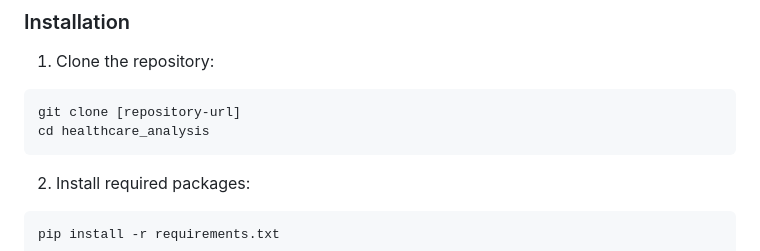
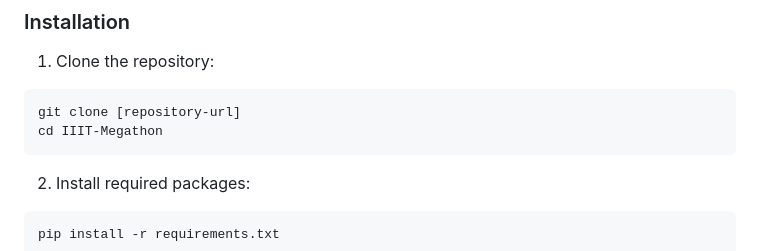
Before and after one commit to Mirage042/IIIT-Megathon, a Markdown page: README.md, the part around the change. Rendered like a GitHub page.

````diff
--- a/README.md
+++ b/README.md
@@ -68,7 +68,7 @@ Core system file managing:
 1. Clone the repository:
 ```bash
 git clone [repository-url]
-cd healthcare_analysis
+cd IIIT-Megathon
 ```
 
 2. Install required packages:
````
